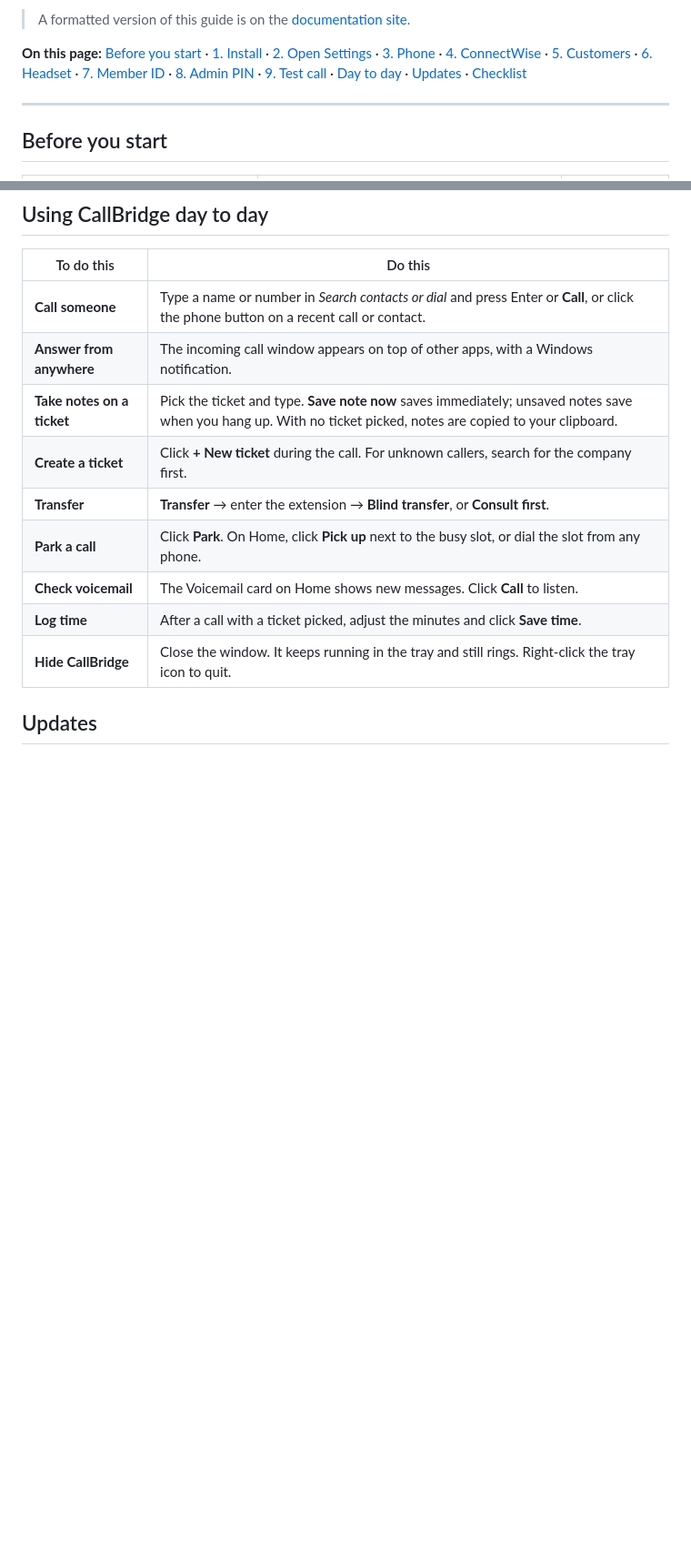
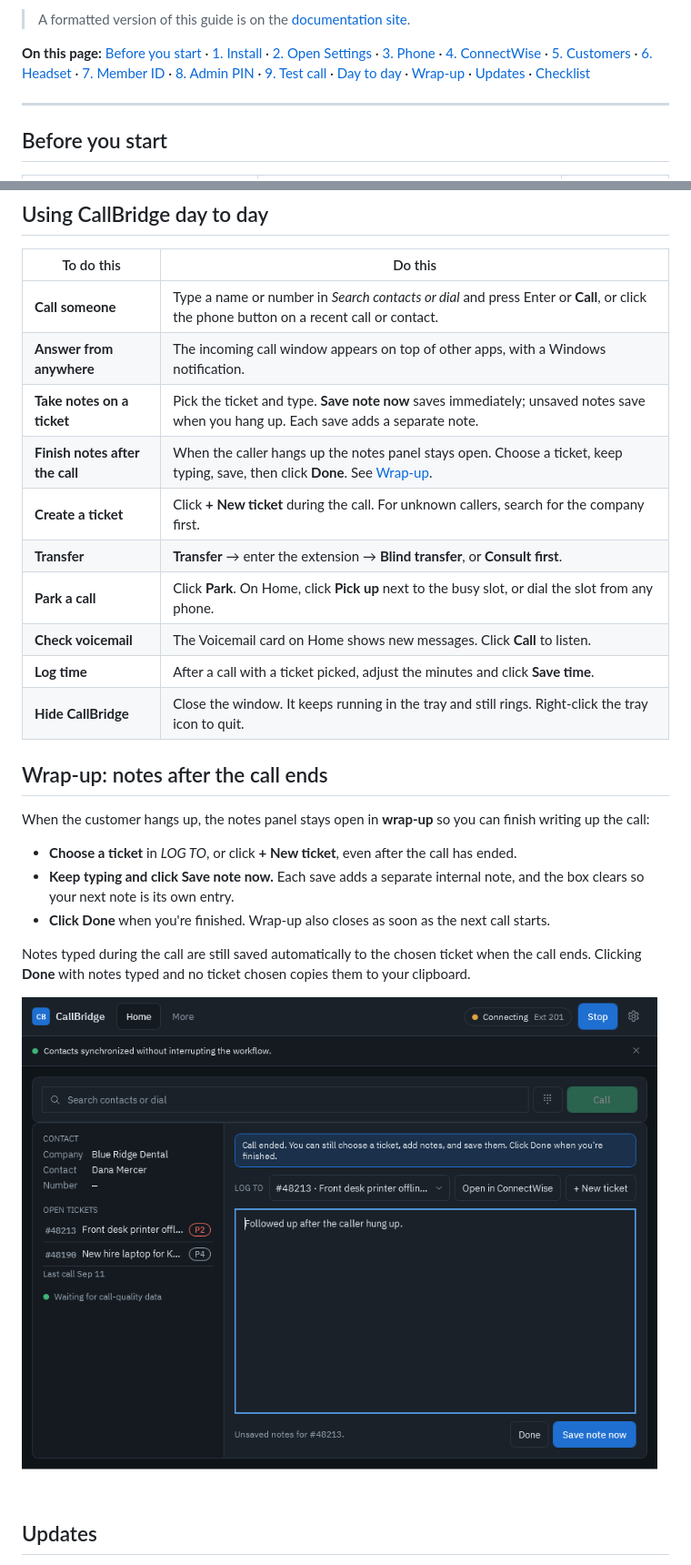
Before and after one commit to ithealthtech/CallBridge-Releases, a Markdown page: docs/quick-start.md, 2 parts joined by grey strips. Shown at 91% size. Rendered like a GitHub page; pictures changed too: pages/images/wrap-up.png (added); blank space fills up the shorter version.

```diff
--- a/docs/quick-start.md
+++ b/docs/quick-start.md
@@ -18,6 +18,7 @@ technician.
 [8. Admin PIN](#8-protect-admin-settings-admin) ·
 [9. Test call](#9-make-a-test-call-everyone) ·
 [Day to day](#using-callbridge-day-to-day) ·
+[Wrap-up](#wrap-up-notes-after-the-call-ends) ·
 [Updates](#updates) ·
 [Checklist](#setup-checklist)
 
@@ -203,13 +204,29 @@ time entries are logged under it.
 | --- | --- |
 | **Call someone** | Type a name or number in *Search contacts or dial* and press Enter or **Call**, or click the phone button on a recent call or contact. |
 | **Answer from anywhere** | The incoming call window appears on top of other apps, with a Windows notification. |
-| **Take notes on a ticket** | Pick the ticket and type. **Save note now** saves immediately; unsaved notes save when you hang up. With no ticket picked, notes are copied to your clipboard. |
+| **Take notes on a ticket** | Pick the ticket and type. **Save note now** saves immediately; unsaved notes save when you hang up. Each save adds a separate note. |
+| **Finish notes after the call** | When the caller hangs up the notes panel stays open. Choose a ticket, keep typing, save, then click **Done**. See [Wrap-up](#wrap-up-notes-after-the-call-ends). |
 | **Create a ticket** | Click **+ New ticket** during the call. For unknown callers, search for the company first. |
 | **Transfer** | **Transfer** → enter the extension → **Blind transfer**, or **Consult first**. |
 | **Park a call** | Click **Park**. On Home, click **Pick up** next to the busy slot, or dial the slot from any phone. |
 | **Check voicemail** | The Voicemail card on Home shows new messages. Click **Call** to listen. |
 | **Log time** | After a call with a ticket picked, adjust the minutes and click **Save time**. |
 | **Hide CallBridge** | Close the window. It keeps running in the tray and still rings. Right-click the tray icon to quit. |
+
+## Wrap-up: notes after the call ends
+
+When the customer hangs up, the notes panel stays open in **wrap-up** so you can finish
+writing up the call:
+
+- **Choose a ticket** in *LOG TO*, or click **+ New ticket**, even after the call has ended.
+- **Keep typing and click Save note now.** Each save adds a separate internal note, and the
+  box clears so your next note is its own entry.
+- **Click Done** when you're finished. Wrap-up also closes as soon as the next call starts.
+
+Notes typed during the call are still saved automatically to the chosen ticket when the call
+ends. Clicking **Done** with notes typed and no ticket chosen copies them to your clipboard.
+
+![CallBridge wrap-up after a call ends](../pages/images/wrap-up.png)
 
 ## Updates
 
```
Also changed, not shown: README.md (+1 -1 lines), 1 other file.
